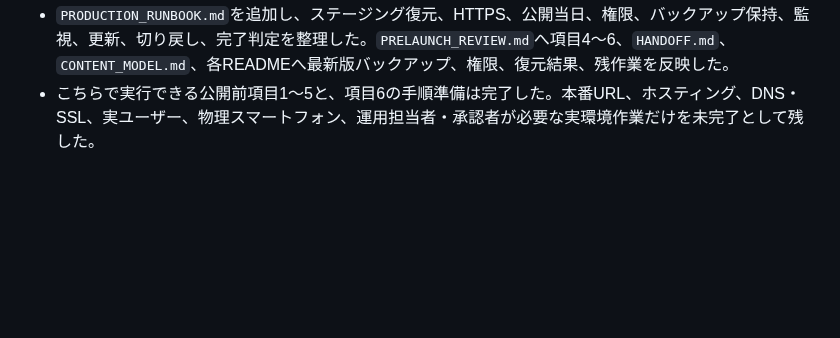
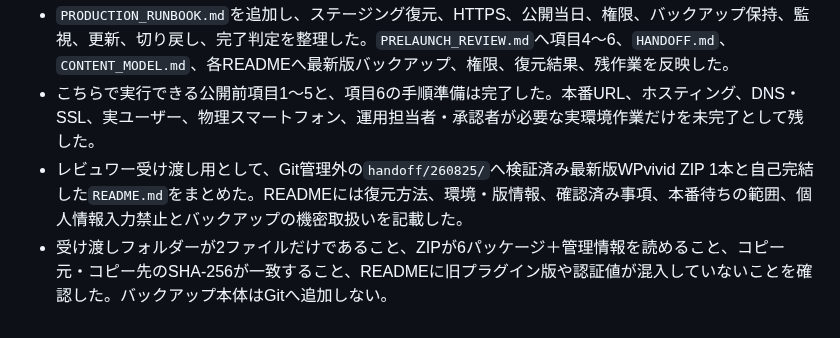
Before and after one commit to AoyamaATM/Hidamari-Fukushi-Keikaku, a Markdown page: HISTORY.md, the part around the change. Drawn GitHub-style; blank space fills up the shorter version.

Commit message:
docs: record reviewer handoff package

```diff
--- a/HISTORY.md
+++ b/HISTORY.md
@@ -25,3 +25,5 @@
 - 復元先で内部状態22/22、公開12/12 URL、ForminatorフォームID 106・保存0件、仮管理者のログインに合格した。終了後は専用DB、一時ファイル、仮管理者、ポート8097を削除し、現行LocalサイトがHTTP 200のままであることを確認した。
 - `PRODUCTION_RUNBOOK.md`を追加し、ステージング復元、HTTPS、公開当日、権限、バックアップ保持、監視、更新、切り戻し、完了判定を整理した。`PRELAUNCH_REVIEW.md`へ項目4〜6、`HANDOFF.md`、`CONTENT_MODEL.md`、各READMEへ最新版バックアップ、権限、復元結果、残作業を反映した。
 - こちらで実行できる公開前項目1〜5と、項目6の手順準備は完了した。本番URL、ホスティング、DNS・SSL、実ユーザー、物理スマートフォン、運用担当者・承認者が必要な実環境作業だけを未完了として残した。
+- レビュワー受け渡し用として、Git管理外の`handoff/260825/`へ検証済み最新版WPvivid ZIP 1本と自己完結した`README.md`をまとめた。READMEには復元方法、環境・版情報、確認済み事項、本番待ちの範囲、個人情報入力禁止とバックアップの機密取扱いを記載した。
+- 受け渡しフォルダーが2ファイルだけであること、ZIPが6パッケージ＋管理情報を読めること、コピー元・コピー先のSHA-256が一致すること、READMEに旧プラグイン版や認証値が混入していないことを確認した。バックアップ本体はGitへ追加しない。
```
